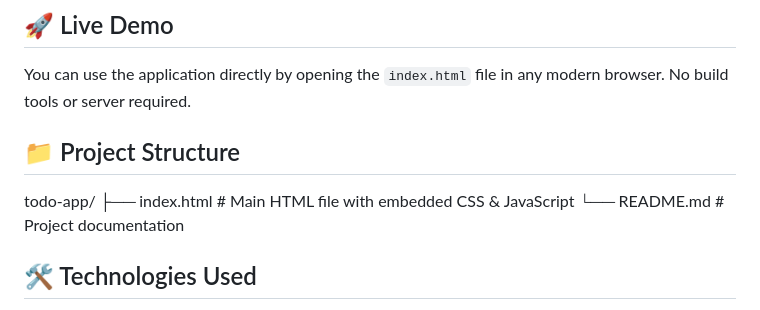
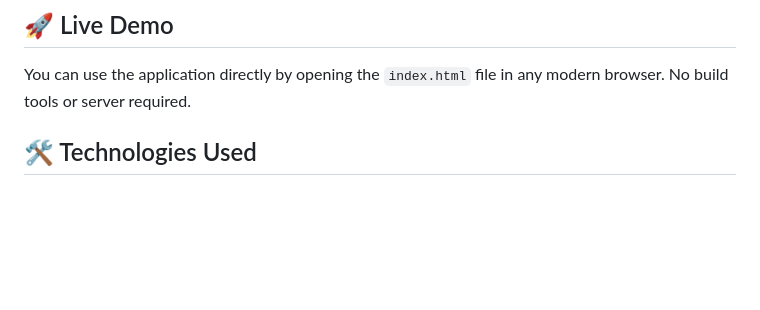
Before and after one commit to AADS0012/todo-list-typescript, a Markdown page: README.md, the part around the change. GitHub-like rendering; blank space fills up the shorter version.

```diff
--- a/README.md
+++ b/README.md
@@ -16,11 +16,6 @@ A beautifully crafted, fully responsive to-do list web application built with pu
 ## 🚀 Live Demo
 
 You can use the application directly by opening the `index.html` file in any modern browser. No build tools or server required.
-
-## 📁 Project Structure
-todo-app/
-├── index.html # Main HTML file with embedded CSS & JavaScript
-└── README.md # Project documentation
 
 ## 🛠️ Technologies Used
 
```
